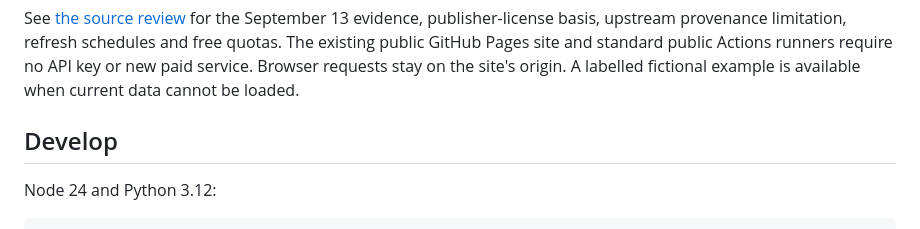
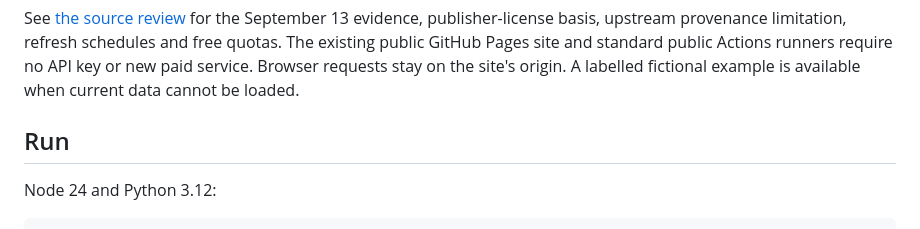
Before and after one commit to snowball-projects/optasy, a Markdown page: README.md, the part around the change. Drawn GitHub-style.

```diff
--- a/README.md
+++ b/README.md
@@ -74,7 +74,7 @@ runners require no API key or new paid service. Browser requests stay on the
 site's origin. A labelled fictional example is available when current data
 cannot be loaded.
 
-## Develop
+## Run
 
 Node 24 and Python 3.12:
 
```
Also changed, not shown: AGENTS.md (+73 -110 lines).
